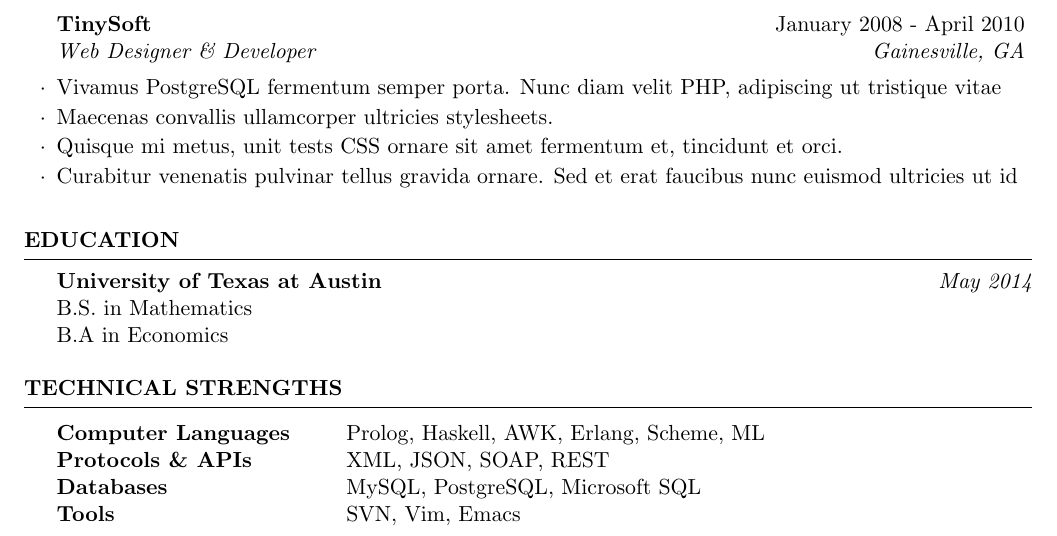
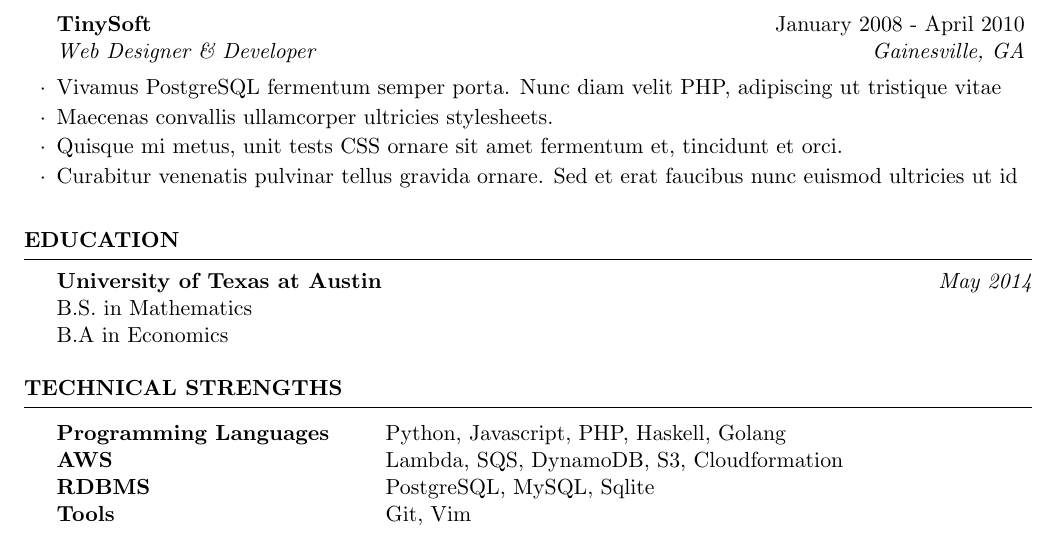
Before and after one commit to sarangj/resume, a LaTeX CV (resume.tex): part of the page, cut so that both start at the same text. Compiled offline with pdfLaTeX.

Commit message:
Update skills section

```diff
--- a/resume.tex
+++ b/resume.tex
@@ -86,10 +86,10 @@ B.A in Economics
 \begin{rSection}{Technical Strengths}
 
 \begin{tabular}{ @{} >{\bfseries}l @{\hspace{6ex}} l }
-Computer Languages & Prolog, Haskell, AWK, Erlang, Scheme, ML \\
-Protocols \& APIs & XML, JSON, SOAP, REST \\
-Databases & MySQL, PostgreSQL, Microsoft SQL \\
-Tools & SVN, Vim, Emacs
+Programming Languages & Python, Javascript, PHP, Haskell, Golang \\
+AWS & Lambda, SQS, DynamoDB, S3, Cloudformation \\
+RDBMS & PostgreSQL, MySQL, Sqlite \\
+Tools & Git, Vim
 \end{tabular}
 
 \end{rSection}
```
